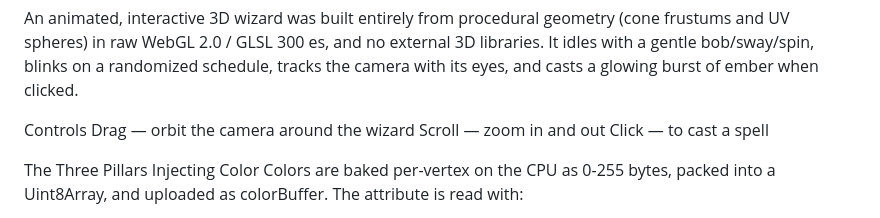
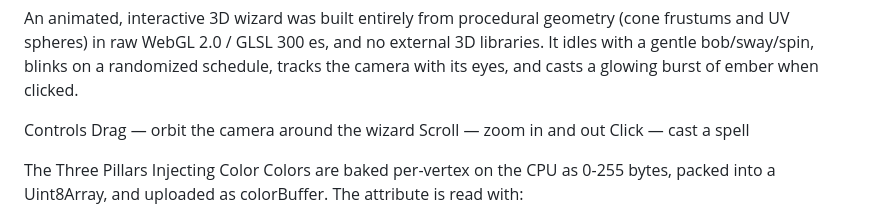
Before and after one commit to HerezHisui/WebGL-2.0-3d-modeling, a Markdown page: README.md, the part around one of its changes. Drawn GitHub-style.

Commit message:
Fix formatting in README.md controls section

```diff
--- a/README.md
+++ b/README.md
@@ -7,7 +7,7 @@ An animated, interactive 3D wizard was built entirely from procedural geometry (
 Controls
   Drag — orbit the camera around the wizard
   Scroll — zoom in and out
-  Click — to cast a spell
+  Click — cast a spell
 
 The Three Pillars
   Injecting Color
```
Also changed, not shown: other parts of README.md (+0 -2 lines).
